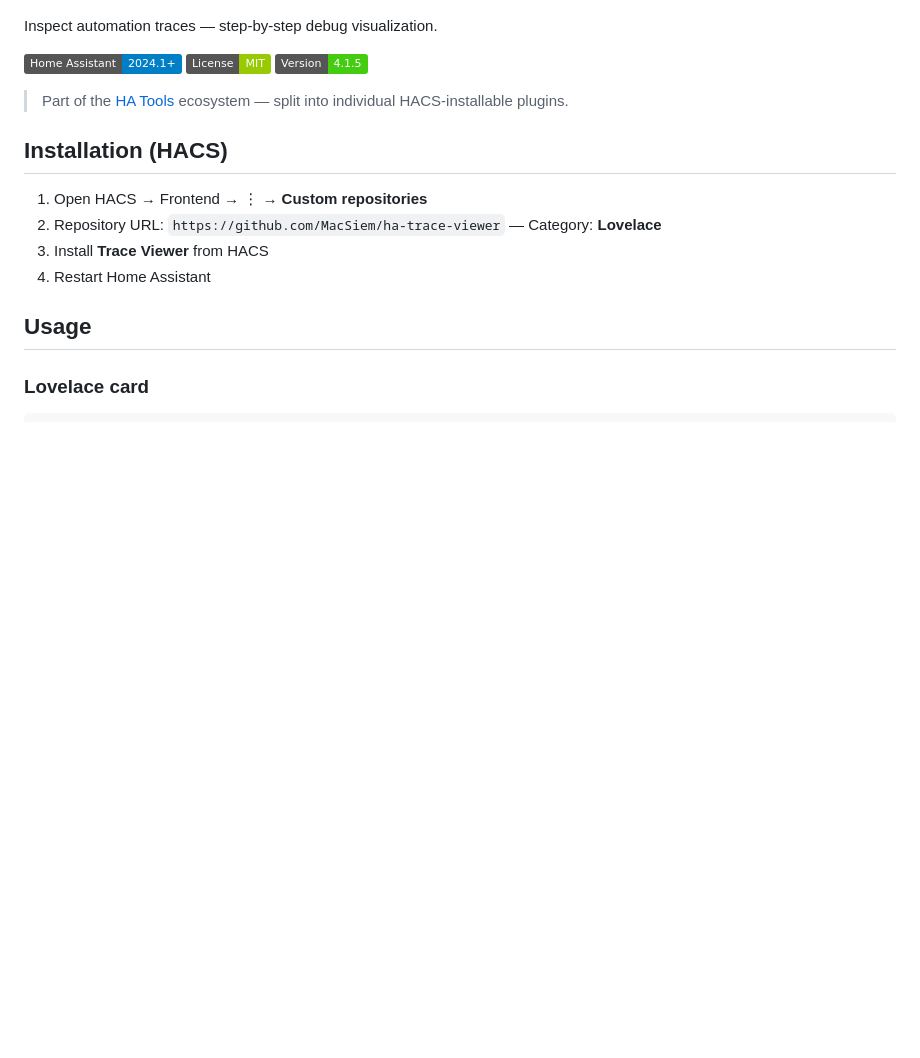
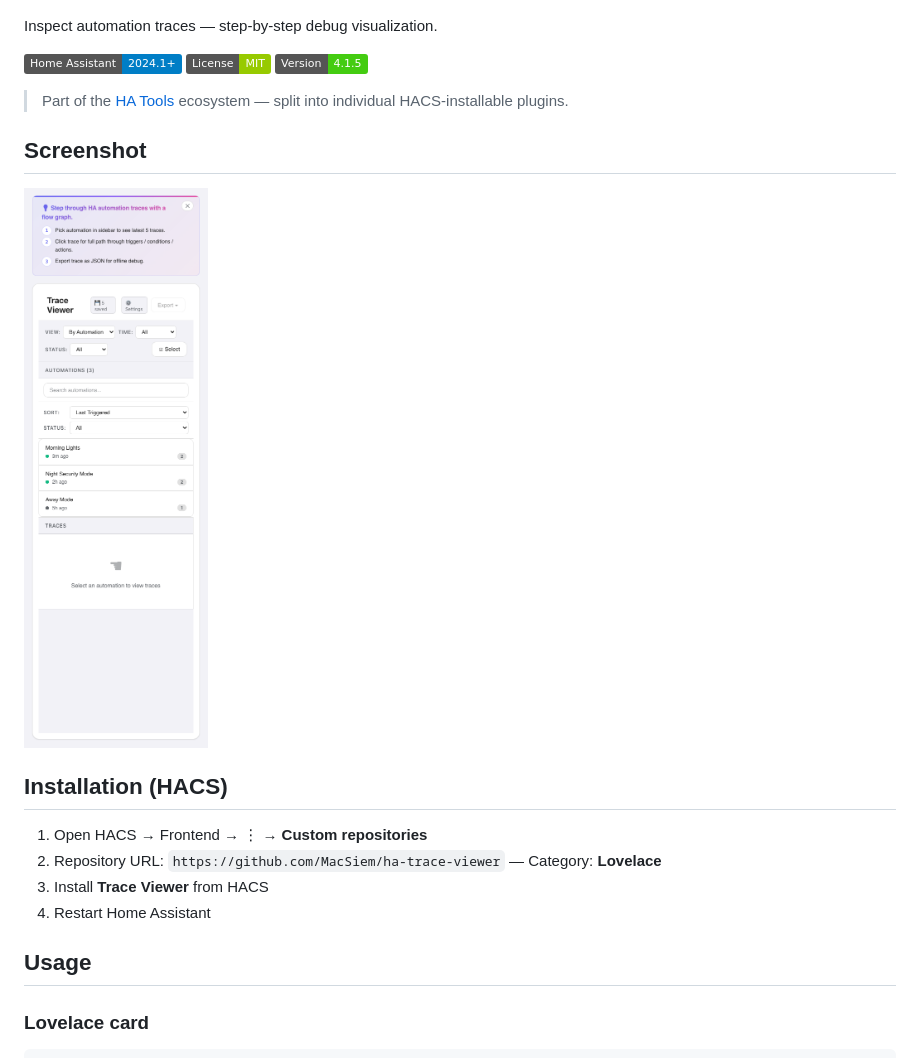
Before and after one commit to MacSiem/ha-trace-viewer, a Markdown page: README.md, the part around the change. Rendered like a GitHub page; pictures changed too: screenshot.png (added); badges without logos; blank space fills up the shorter version.

Commit message:
docs: add real card screenshot (populated automation list) to README

```diff
--- a/README.md
+++ b/README.md
@@ -7,6 +7,10 @@ Inspect automation traces — step-by-step debug visualization.
 [![Home Assistant](https://img.shields.io/badge/Home%20Assistant-2024.1+-blue.svg?logo=homeassistant)](https://www.home-assistant.io/) [![License](https://img.shields.io/badge/License-MIT-green.svg)](LICENSE) [![Version](https://img.shields.io/badge/Version-4.1.5-success.svg)](#changelog)
 
 > Part of the [HA Tools](https://github.com/MacSiem) ecosystem — split into individual HACS-installable plugins.
+
+## Screenshot
+
+![Screenshot](screenshot.png)
 
 ## Installation (HACS)
 
```
